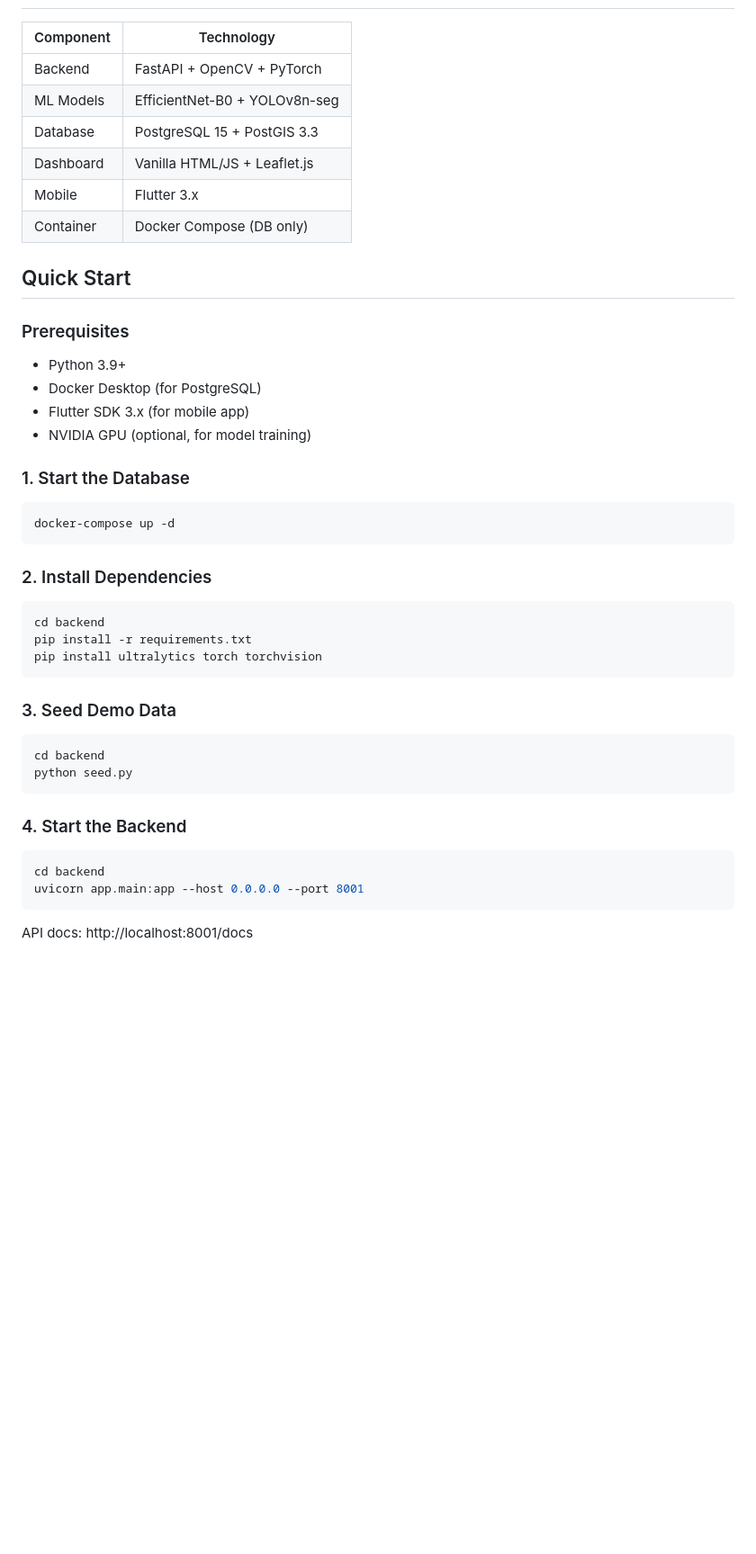
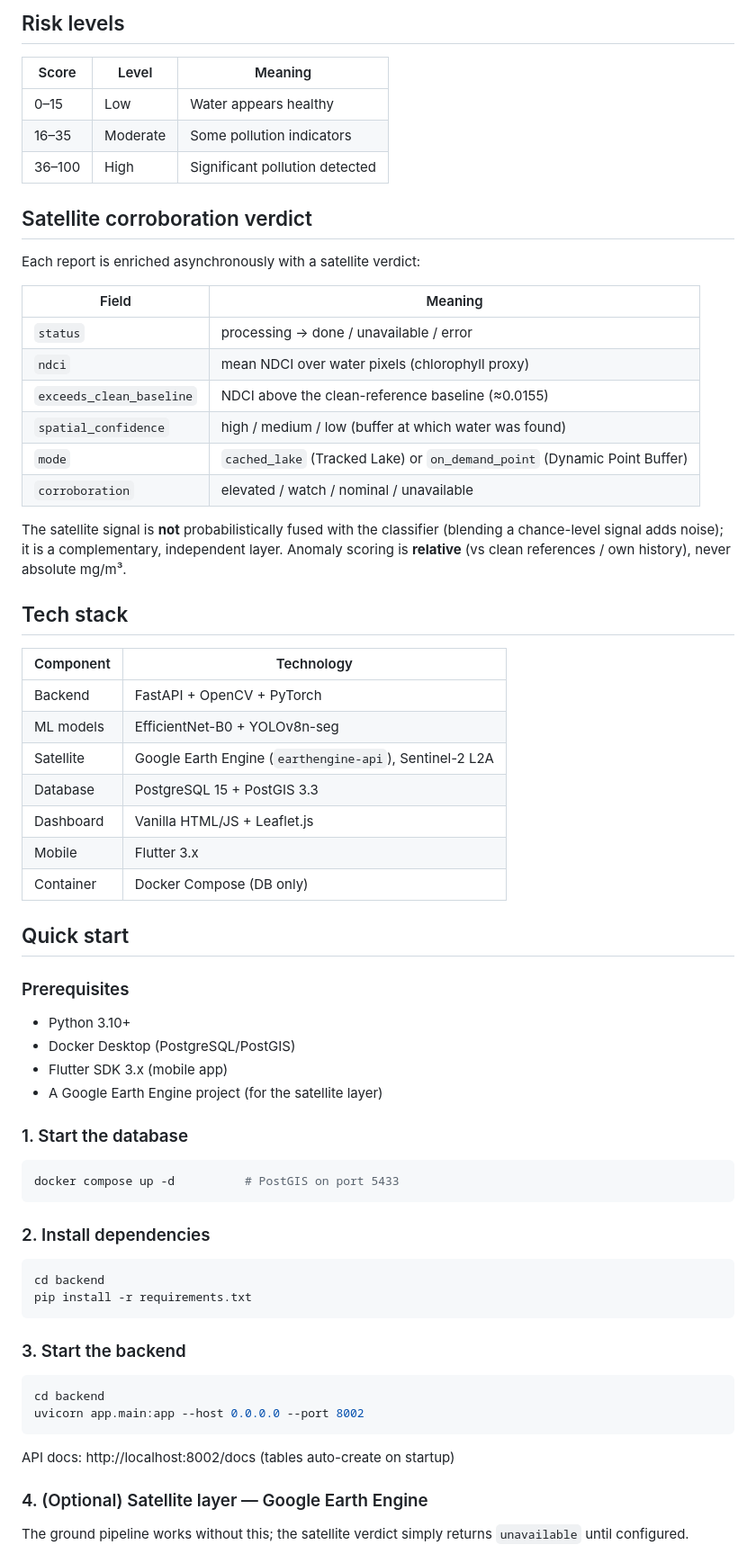
Before and after one commit to BhoomiNayak/Aquawatch-, a Markdown page: README.md, the part around one of its changes. Shown at 90% size. Rendered like a GitHub page; blank space fills up the shorter version.

````diff
--- a/README.md
+++ b/README.md
@@ -57,43 +61,64 @@ Photo from citizen phone
+## Risk levels
+
+| Score | Level | Meaning |
+|---|---|---|
+| 0–15 | Low | Water appears healthy |
+| 16–35 | Moderate | Some pollution indicators |
+| 36–100 | High | Significant pollution detected |
+
+## Satellite corroboration verdict
+
+Each report is enriched asynchronously with a satellite verdict:
+
+| Field | Meaning |
+|---|---|
+| `status` | processing → done / unavailable / error |
+| `ndci` | mean NDCI over water pixels (chlorophyll proxy) |
+| `exceeds_clean_baseline` | NDCI above the clean-reference baseline (≈0.0155) |
+| `spatial_confidence` | high / medium / low (buffer at which water was found) |
+| `mode` | `cached_lake` (Tracked Lake) or `on_demand_point` (Dynamic Point Buffer) |
+| `corroboration` | elevated / watch / nominal / unavailable |
+
+The satellite signal is **not** probabilistically fused with the classifier (blending a chance-level signal adds noise); it is a complementary, independent layer. Anomaly scoring is **relative** (vs clean references / own history), never absolute mg/m³.
+
+## Tech stack
 
 | Component | Technology |
-|-----------|------------|
+|---|---|
 | Backend | FastAPI + OpenCV + PyTorch |
-| ML Models | EfficientNet-B0 + YOLOv8n-seg |
+| ML models | EfficientNet-B0 + YOLOv8n-seg |
+| Satellite | Google Earth Engine (`earthengine-api`), Sentinel-2 L2A |
 | Database | PostgreSQL 15 + PostGIS 3.3 |
 | Dashboard | Vanilla HTML/JS + Leaflet.js |
 | Mobile | Flutter 3.x |
 | Container | Docker Compose (DB only) |
 
-## Quick Start
+## Quick start
 
 ### Prerequisites
-- Python 3.9+
-- Docker Desktop (for PostgreSQL)
-- Flutter SDK 3.x (for mobile app)
-- NVIDIA GPU (optional, for model training)
+- Python 3.10+
+- Docker Desktop (PostgreSQL/PostGIS)
+- Flutter SDK 3.x (mobile app)
+- A Google Earth Engine project (for the satellite layer)
 
-### 1. Start the Database
+### 1. Start the database
 ```bash
-docker-compose up -d
+docker compose up -d          # PostGIS on port 5433
 ```
 
-### 2. Install Dependencies
+### 2. Install dependencies
 ```bash
 cd backend
 pip install -r requirements.txt
-pip install ultralytics torch torchvision
 ```
 
-### 3. Seed Demo Data
+### 3. Start the backend
 ```bash
 cd backend
-python seed.py
+uvicorn app.main:app --host 0.0.0.0 --port 8002
 ```
+API docs: http://localhost:8002/docs  (tables auto-create on startup)
 
-### 4. Start the Backend
-```bash
-cd backend
-uvicorn app.main:app --host 0.0.0.0 --port 8001
-```
-API docs: http://localhost:8001/docs
+### 4. (Optional) Satellite layer — Google Earth Engine
+The ground pipeline works without this; the satellite verdict simply returns `unavailable` until configured.
 
````
Also changed, not shown: other parts of README.md (+108 -105 lines).
